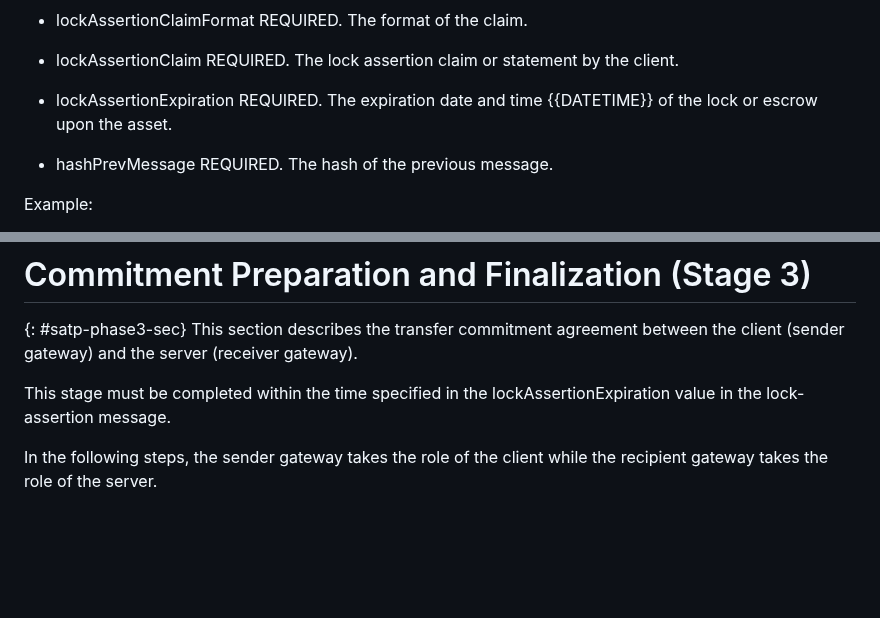
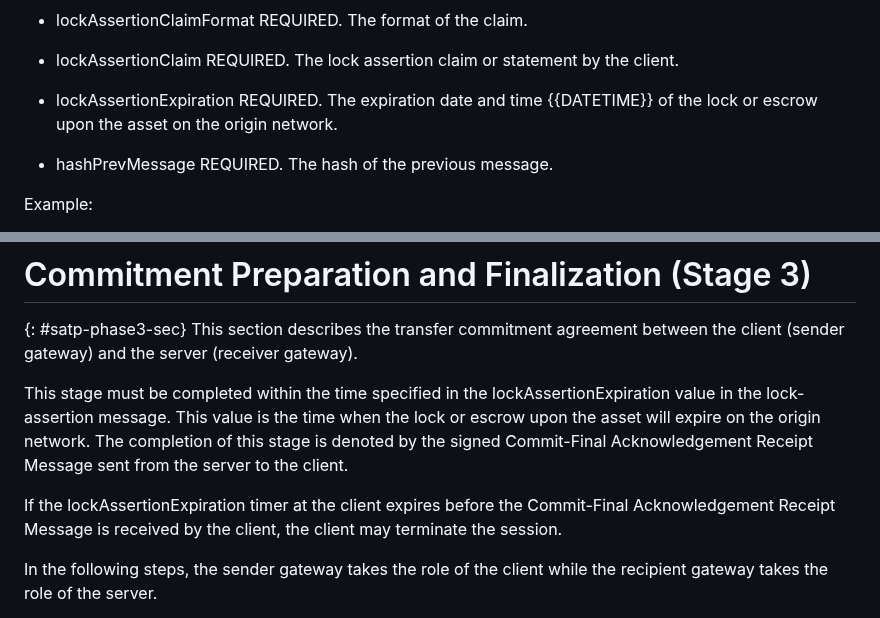
Before and after one commit to ietf-satp/draft-ietf-satp-core, a Markdown page: draft-ietf-satp-core.md, 2 parts joined by grey strips. GitHub-like rendering; blank space fills up the shorter version.

```diff
--- a/draft-ietf-satp-core.md
+++ b/draft-ietf-satp-core.md
@@ -1008,7 +1008,7 @@ The parameters of this message consist of the following:
 
 - lockAssertionClaim REQUIRED. The lock assertion claim or statement by the client.
 
-- lockAssertionExpiration REQUIRED. The expiration date and time {{DATETIME}} of the lock or escrow upon the asset.
+- lockAssertionExpiration REQUIRED. The expiration date and time {{DATETIME}} of the lock or escrow upon the asset on the origin network.
 
 - hashPrevMessage REQUIRED. The hash of the previous message.
 
@@ -1065,6 +1065,14 @@ client (sender gateway) and the server (receiver gateway).
 
 This stage must be completed within the time specified
 in the lockAssertionExpiration value in the lock-assertion message.
+This value is the time when the lock or escrow upon the asset will expire on the origin network.
+The completion of this stage is denoted by the signed Commit-Final Acknowledgement Receipt Message
+sent from the server to the client.
+
+If the lockAssertionExpiration timer at the client expires before the Commit-Final Acknowledgement Receipt Message
+is received by the client,
+the client may terminate the session.
+
 
 In the following steps, the sender gateway takes the role of the client
 while the recipient gateway takes the role of the server.
```
